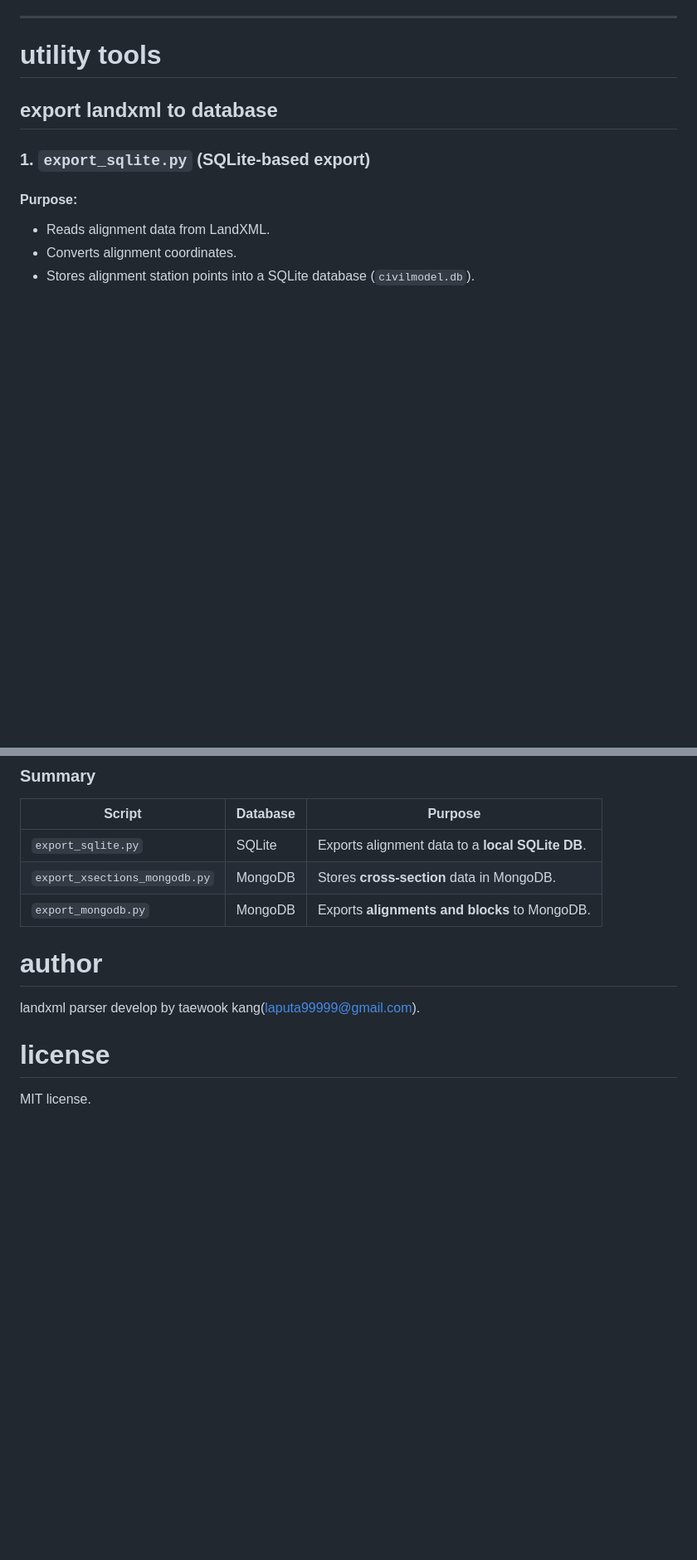
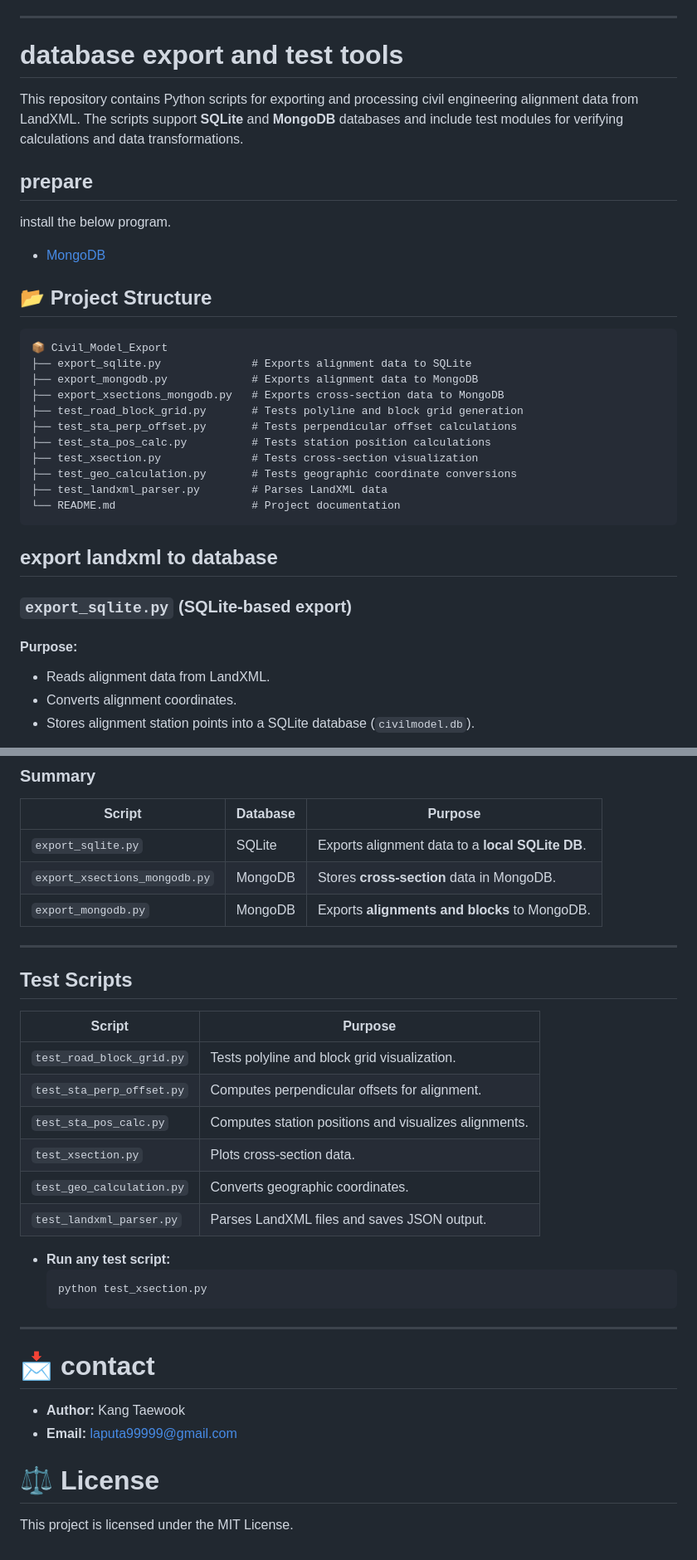
Before and after one commit to mac999/landxml_parser, a Markdown page: README.md, 2 parts joined by grey strips. Shown: that part at 83% size. Drawn GitHub-style; blank space fills up the shorter version.

````diff
--- a/README.md
+++ b/README.md
@@ -55,9 +55,29 @@ python manage.py runserver
 - TBD: TIN, clothoid etc
 
 ---
-# utility tools
+# database export and test tools
+This repository contains Python scripts for exporting and processing civil engineering alignment data from LandXML. The scripts support **SQLite** and **MongoDB** databases and include test modules for verifying calculations and data transformations.
+## prepare
+install the below program.
+- [MongoDB](https://www.mongodb.com/try/download/community)
+
+## 📂 Project Structure
+```
+📦 Civil_Model_Export
+├── export_sqlite.py              # Exports alignment data to SQLite
+├── export_mongodb.py             # Exports alignment data to MongoDB
+├── export_xsections_mongodb.py   # Exports cross-section data to MongoDB
+├── test_road_block_grid.py       # Tests polyline and block grid generation
+├── test_sta_perp_offset.py       # Tests perpendicular offset calculations
+├── test_sta_pos_calc.py          # Tests station position calculations
+├── test_xsection.py              # Tests cross-section visualization
+├── test_geo_calculation.py       # Tests geographic coordinate conversions
+├── test_landxml_parser.py        # Parses LandXML data
+└── README.md                     # Project documentation
+```
+
 ## export landxml to database
-### **1. `export_sqlite.py`** (SQLite-based export)
+### **`export_sqlite.py`** (SQLite-based export)
 
 #### **Purpose:**
 - Reads alignment data from LandXML.
@@ -185,8 +205,28 @@ python manage.py runserver
 | `export_mongodb.py` | MongoDB | Exports **alignments and blocks** to MongoDB. |
 
 
-# author
-landxml parser develop by taewook kang(laputa99999@gmail.com).
+---
 
-# license
-MIT license.
+## **Test Scripts**
+| Script | Purpose |
+|--------|---------|
+| `test_road_block_grid.py` | Tests polyline and block grid visualization. |
+| `test_sta_perp_offset.py` | Computes perpendicular offsets for alignment. |
+| `test_sta_pos_calc.py` | Computes station positions and visualizes alignments. |
+| `test_xsection.py` | Plots cross-section data. |
+| `test_geo_calculation.py` | Converts geographic coordinates. |
+| `test_landxml_parser.py` | Parses LandXML files and saves JSON output. |
+
+- **Run any test script:**
+  ```sh
+  python test_xsection.py
+  ```
+
+---
+
+# 📩 contact
+- **Author:** Kang Taewook
+- **Email:** laputa99999@gmail.com
+
+# ⚖️ License
+This project is licensed under the MIT License.
````
Also changed, not shown: other parts of README.md (+2 -2 lines).
